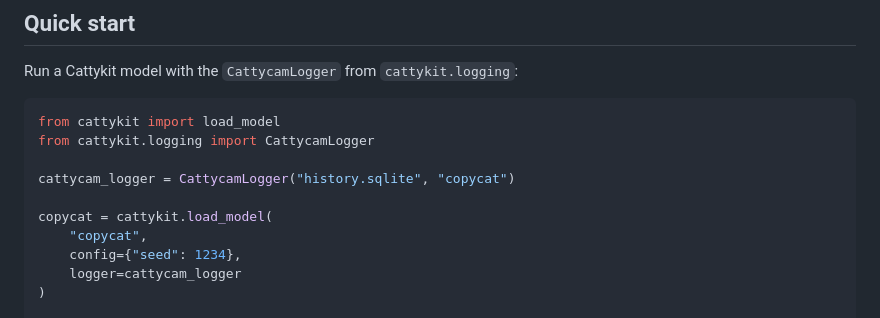
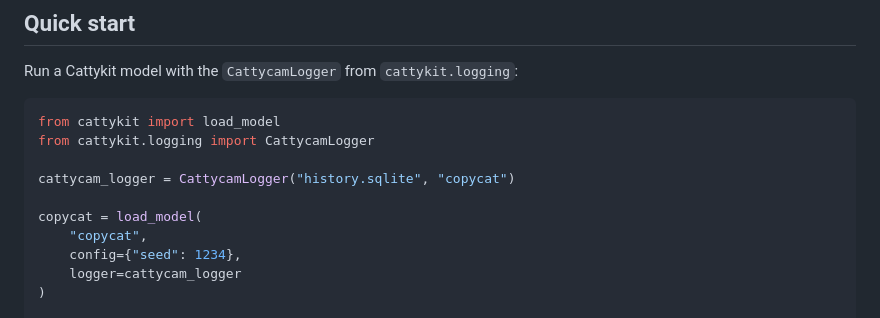
Before and after one commit to georgeawright/cattykit, a Markdown page: README.md, the part around the change. Rendered like a GitHub page.

Commit message:
fix import error

```diff
--- a/README.md
+++ b/README.md
@@ -71,7 +71,7 @@ from cattykit.logging import CattycamLogger
 
 cattycam_logger = CattycamLogger("history.sqlite", "copycat")
 
-copycat = cattykit.load_model(
+copycat = load_model(
     "copycat",
 	config={"seed": 1234},
 	logger=cattycam_logger
```
